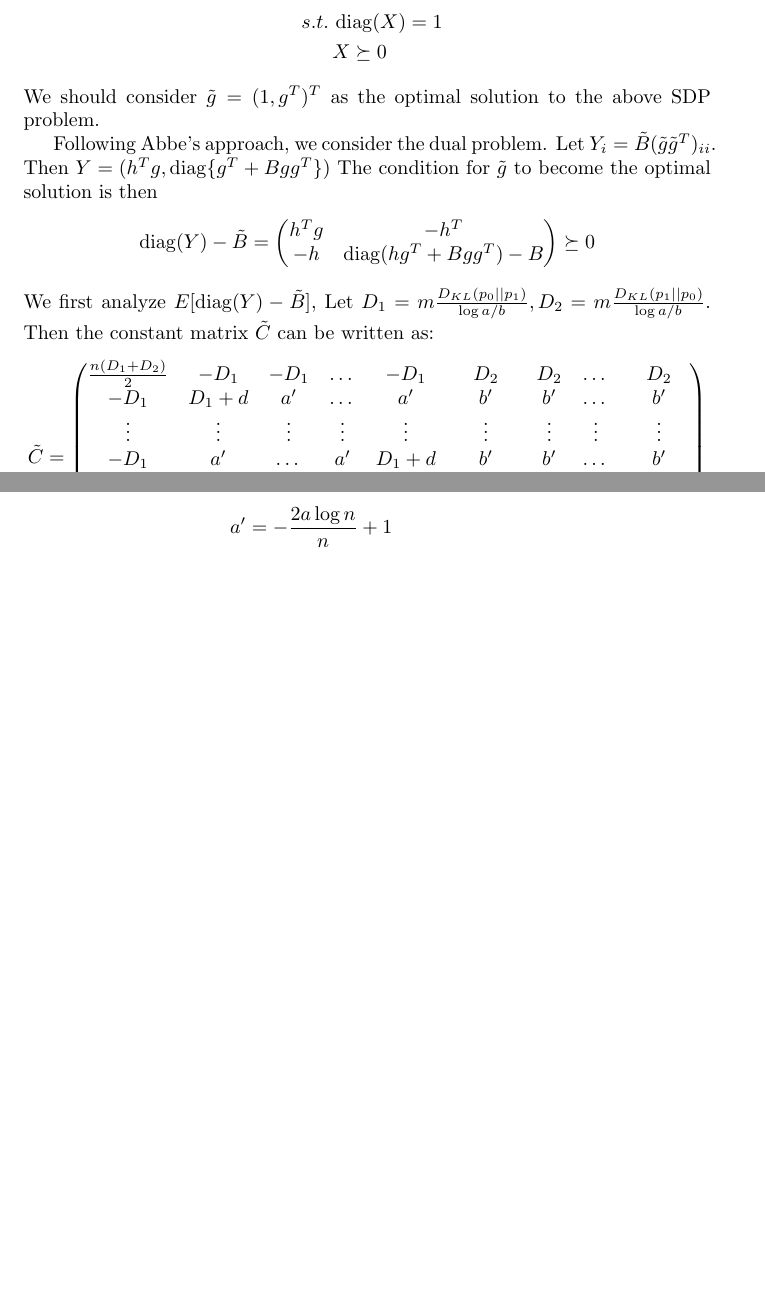
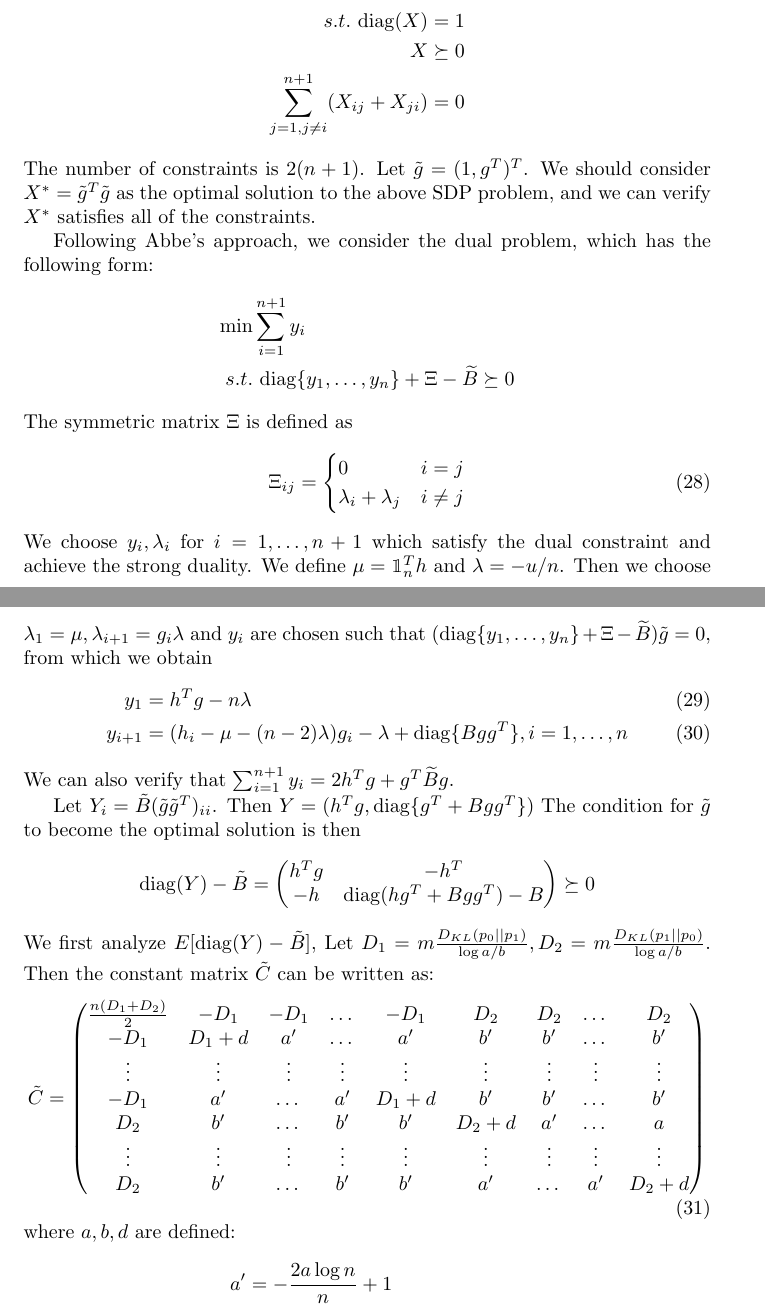
Before and after one commit to zhaofeng-shu33/research_info_related_notes, a LaTeX document (proof.tex): two parts of pages 11 and 12 of 13, joined at a grey line, cut so that both start at the same text, the shorter picture padded with empty space. Compiled offline with pdfLaTeX.

Commit message:
wrong proof

```diff
--- a/proof.tex
+++ b/proof.tex
@@ -539,13 +539,42 @@ technique to get a SDP problem as follows:
 Let $\tilde{B} = \begin{pmatrix} 0 & h^T \\ h & B \end{pmatrix}$
 Then we have
 \begin{align*}
-\max\, & \tilde{B} \cdot X \\
-s.t.\,& \diag(X) = 1 \\
-& X \succeq 0
+\max\, \tilde{B} \cdot X  &\\
+s.t.\, \diag(X) &= 1 \\
+ X &\succeq 0 \\
+ \sum_{j=1, j\neq i}^{n+1} (X_{ij} + X_{ji})& = 0
 \end{align*}
-We should consider $\tilde{g} = (1,g^T)^T$ as the optimal solution to the above SDP problem.
+The number of constraints is $2(n+1)$. Let $\tilde{g} = (1,g^T)^T$.
+We should consider $X^*=\tilde{g}^T \tilde{g}$
+as the optimal solution to the above SDP problem, and we can verify $X^*$ satisfies all of the
+constraints.
 
-Following Abbe's approach, we consider the dual problem. Let $Y_i = \tilde{B}(\tilde{g}\tilde{g}^T)_{ii}$.
+Following Abbe's approach, we consider the dual problem, which has the following form:
+\begin{align*}
+\min &\sum_{i=1}^{n+1} y_i \\
+s.t. &\, \diag\{y_1, \dots, y_n\} + \Xi - \widetilde{B} \succeq 0
+\end{align*}
+The symmetric matrix $\Xi$ is defined as
+\begin{equation}
+\Xi_{ij} = \begin{cases}
+0 & i=j \\
+\lambda_i + \lambda_j & i\neq j
+\end{cases}
+\end{equation}
+We choose $y_i, \lambda_i$ for $i=1,\dots, n+1$ which satisfy
+the dual constraint and achieve the strong duality.
+We define $\mu=\mathbbm{1}_n^T h$ and $\lambda = -u/n$.
+Then we choose $\lambda_1=\mu, \lambda_{i+1}=g_i\lambda$
+and $y_i$ are chosen such that
+$(\diag\{y_1, \dots, y_n\} + \Xi - \widetilde{B})\tilde{g}=0$, from which we obtain
+\begin{align}
+y_1 &= h^T g - n\lambda \\
+y_{i+1} & = (h_i - \mu - (n-2)\lambda)g_i - \lambda + \diag\{Bgg^T\}, i = 1, \dots, n
+\end{align}
+We can also verify that $\sum_{i=1}^{n+1} y_i = 2h^Tg + g^T \widetilde{B} g$.
+
+
+Let $Y_i = \tilde{B}(\tilde{g}\tilde{g}^T)_{ii}$.
 Then $Y = (h^T g, \diag\{ g^T+Bgg^T\})$
 The condition for $\tilde{g}$ to become the optimal solution is then
 $$
```
